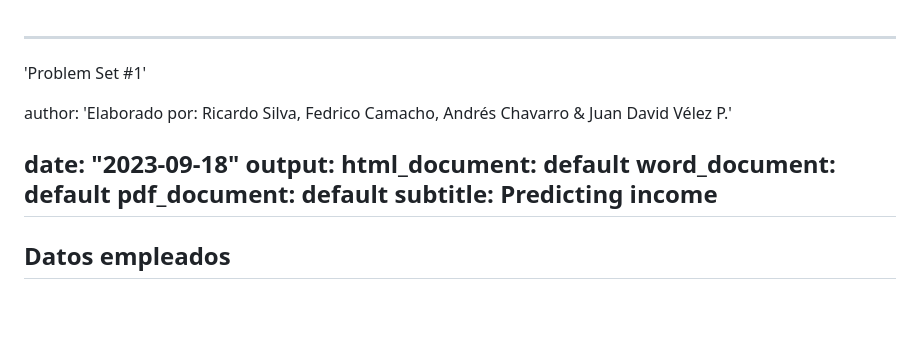
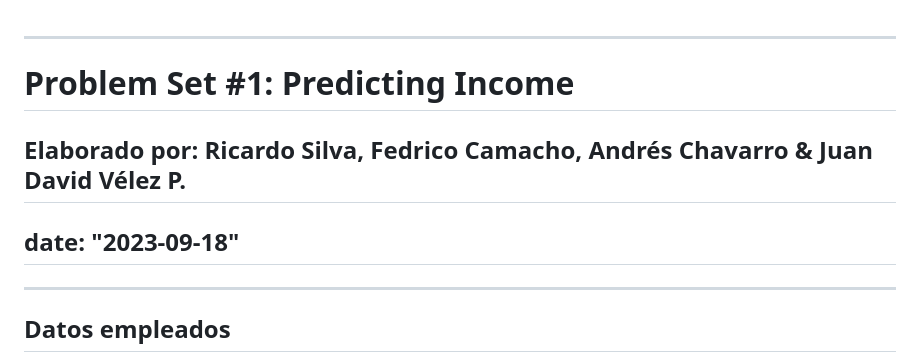
Before and after one commit to Randresil/BigData-MachineLearning202320, a Markdown page: README.md, the part around the change. Drawn GitHub-style; blank space fills up the shorter version.

Commit message:
Redme
title

```diff
--- a/README.md
+++ b/README.md
@@ -1,16 +1,10 @@
 
 ---
- 'Problem Set #1'
+ # Problem Set #1: Predicting Income
 
-author: 'Elaborado por: Ricardo Silva, Fedrico Camacho, Andrés Chavarro & Juan David
-  Vélez P.'
+## Elaborado por: Ricardo Silva, Fedrico Camacho, Andrés Chavarro & Juan David Vélez P.
 
-date: "2023-09-18"
-output:
-  html_document: default
-  word_document: default
-  pdf_document: default
-subtitle: Predicting income
+## date: "2023-09-18"
 ---
 
 ## Datos empleados
```
